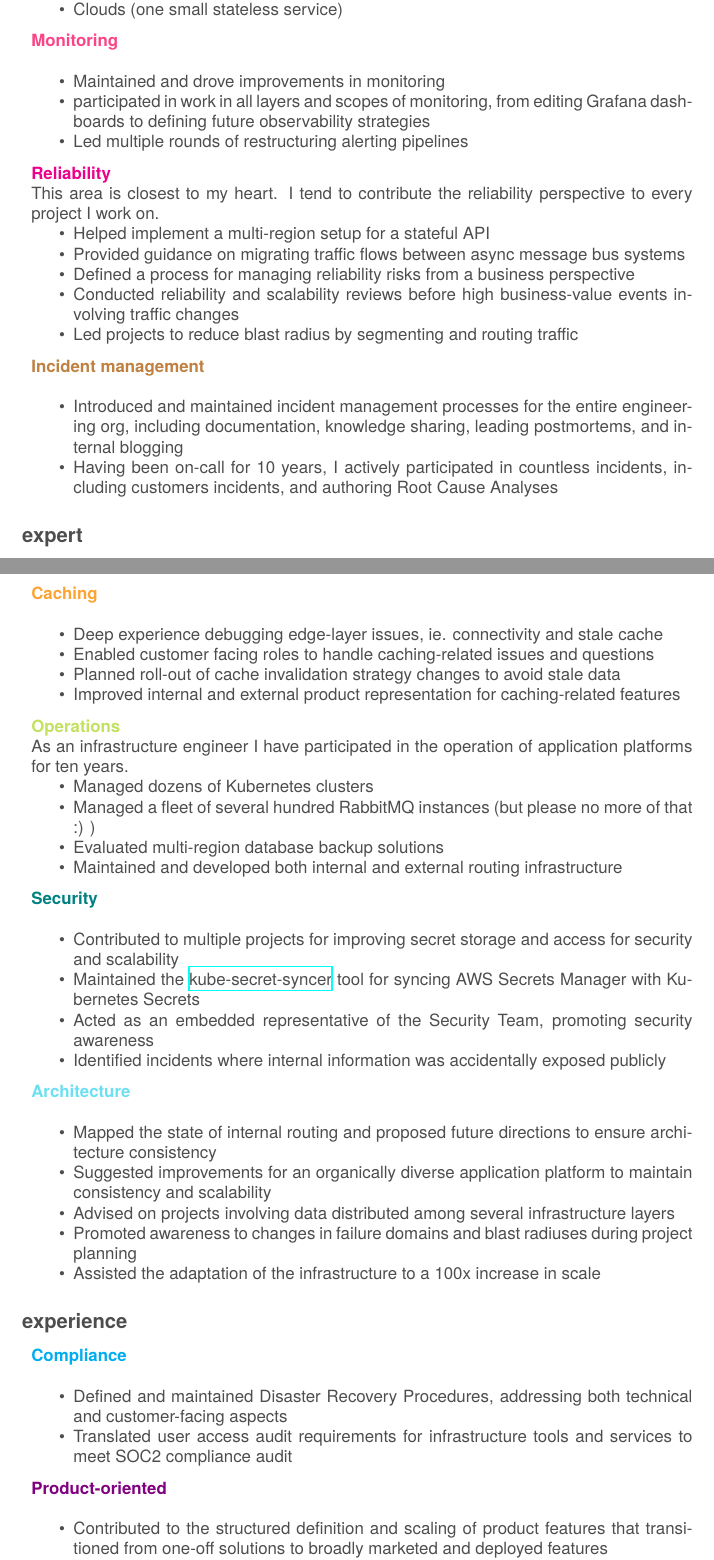
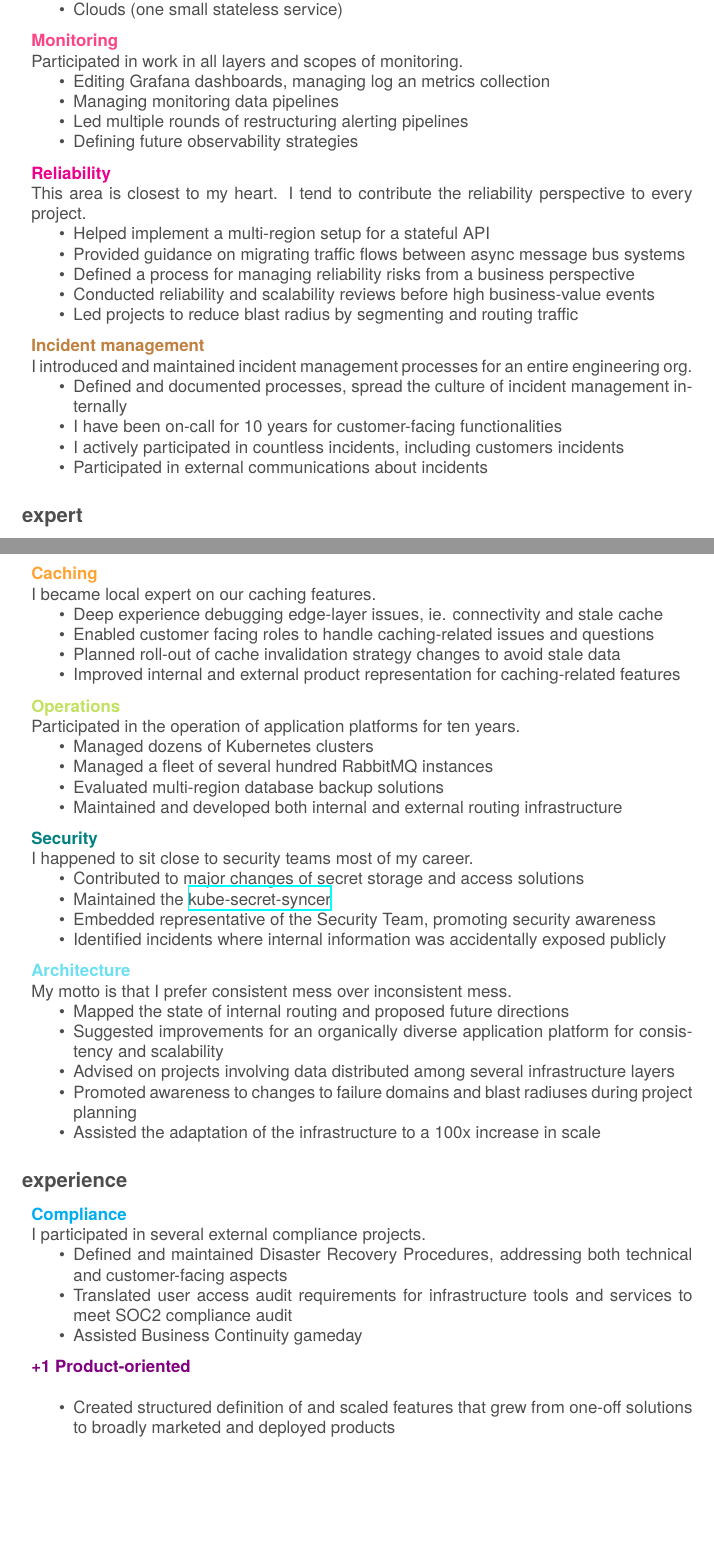
Before and after one commit to juliabiro/cv, a LaTeX CV (cv.tex): two parts of pages 2 and 3 of 3, joined at a grey line, cut so that both start at the same text, the shorter picture padded with empty space. The pictures show the PDF file cv.pdf that the author committed with the source.

Commit message:
make it shorter

```diff
--- a/cv.tex
+++ b/cv.tex
@@ -80,8 +80,7 @@ European cinema; museums; reading quality journalism
 \section{projects}
 \subsection{driver}
 \begin{entrylistWide}
-  \entryWide{}{Migrations}{}{Contributed to the planning and execution of multiple complex migration projects, ensuring zero-downtime transitions and data integrity.
-    Migrated services between:
+  \entryWide{}{Migrations}{}{Contributed to the planning and execution of complex migration projects, ensuring zero-downtime transitions and data integrity. Migrated services between:
     \begin{itemize}
     \item Secret storage and access solutions
     \item Monitoring and alerting providers
@@ -90,34 +89,36 @@ European cinema; museums; reading quality journalism
     \item Clouds (one small stateless service)
     \end{itemize}
   }
-  \entryWide{}{Monitoring}{}{
+  \entryWide{}{Monitoring}{}{Participated in work in all layers and scopes of monitoring.
     \begin{itemize}
-    \item Maintained and drove improvements in monitoring
-    \item participated in work in all layers and scopes of monitoring, from
-      editing Grafana dashboards to defining future observability strategies
+    \item Editing Grafana dashboards, managing log an metrics collection
+    \item Managing monitoring data pipelines
     \item Led multiple rounds of restructuring alerting pipelines
+    \item Defining future observability strategies
     \end{itemize}
   }
-  \entryWide{}{Reliability}{}{This area is closest to my heart. I tend to contribute the reliability perspective to every project I work on.
+  \entryWide{}{Reliability}{}{This area is closest to my heart. I tend to contribute the reliability perspective to every project.
     \begin{itemize}
     \item Helped implement a multi-region setup for a stateful API
     \item Provided guidance on migrating traffic flows between async message bus systems
     \item Defined a process for managing reliability risks from a business perspective
-    \item Conducted reliability and scalability reviews before high business-value events involving traffic changes
+    \item Conducted reliability and scalability reviews before high business-value events
     \item Led projects to reduce blast radius by segmenting and routing traffic
     \end{itemize}
   }
-  \entryWide{}{Incident management}{}{
+  \entryWide{}{Incident management}{}{I introduced and maintained incident management processes for an entire engineering org.
     \begin{itemize}
-    \item Introduced and maintained incident management processes for the entire engineering org, including documentation, knowledge sharing, leading postmortems, and internal blogging
-    \item Having been on-call for 10 years, I actively participated in countless incidents, including customers incidents, and authoring Root Cause Analyses
+    \item Defined and documented processes, spread the culture of incident management internally
+    \item I have been on-call for 10 years for customer-facing functionalities
+    \item I actively participated in countless incidents, including customers incidents
+    \item Participated in external communications about incidents
     \end{itemize}
   }
 \end{entrylistWide}
 
 \subsection{expert}
 \begin{entrylistWide}
-  \entryWide{}{Caching}{}{
+  \entryWide{}{Caching}{}{I became local expert on our caching features.
     \begin{itemize}
     \item Deep experience debugging edge-layer issues, ie. connectivity and stale cache
     \item Enabled customer facing roles to handle caching-related issues and questions
@@ -125,30 +126,28 @@ European cinema; museums; reading quality journalism
     \item Improved internal and external product representation for caching-related features
     \end{itemize}
   }
-  \entryWide{}{Operations}{}{As an infrastructure engineer I have participated in the operation of application platforms for ten years.
+  \entryWide{}{Operations}{}{Participated in the operation of application platforms for ten years.
     \begin{itemize}
     \item Managed dozens of Kubernetes clusters
-    \item Managed a fleet of several hundred RabbitMQ instances (but please no more of that :) )
+    \item Managed a fleet of several hundred RabbitMQ instances
     \item Evaluated multi-region database backup solutions
     \item Maintained and developed both internal and external routing infrastructure
     \end{itemize}
   }
-  \entryWide{}{Security}{}{
+  \entryWide{}{Security}{}{I happened to sit close to security teams most of my career.
     \begin{itemize}
-    \item Contributed to multiple projects for improving secret storage and access for security and scalability
-    \item Maintained the \href{https://github.com/contentful-labs/kube-secret-syncer}{kube-secret-syncer} tool for syncing AWS Secrets Manager with Kubernetes Secrets
-    \item Acted as an embedded representative of the Security Team, promoting security awareness
+    \item Contributed to major changes of secret storage and access solutions
+    \item Maintained the \href{https://github.com/contentful-labs/kube-secret-syncer}{kube-secret-syncer}
+    \item Embedded representative of the Security Team, promoting security awareness
     \item Identified incidents where internal information was accidentally exposed publicly
     \end{itemize}
   }
-  \entryWide{}{Architecture}{}{
+  \entryWide{}{Architecture}{}{My motto is that I prefer consistent mess over inconsistent mess.
     \begin{itemize}
-    \item Mapped the state of internal routing and proposed future directions to ensure architecture consistency
-    \item Suggested improvements for an organically diverse application platform to maintain consistency and scalability
-    \item Advised on projects involving data distributed among several
-      infrastructure layers
-    \item Promoted awareness to changes in failure domains and blast radiuses
-      during project planning
+    \item Mapped the state of internal routing and proposed future directions
+    \item Suggested improvements for an organically diverse application platform for consistency and scalability
+    \item Advised on projects involving data distributed among several infrastructure layers
+    \item Promoted awareness to changes to failure domains and blast radiuses during project planning
     \item Assisted the adaptation of the infrastructure to a 100x increase in scale
     \end{itemize}
   }
@@ -156,18 +155,17 @@ European cinema; museums; reading quality journalism
 
 \subsection{experience}
 \begin{entrylistWide}
-  \entryWide{}{Compliance}{}{
+  \entryWide{}{Compliance}{}{I participated in several external compliance projects.
     \begin{itemize}
     \item Defined and maintained Disaster Recovery Procedures, addressing both technical and customer-facing aspects
     \item Translated user access audit requirements for infrastructure tools and services to meet SOC2 compliance audit
+    \item Assisted Business Continuity gameday
     \end{itemize}
   }
-  \entryWide{}{Product-oriented}{}{
+  \entryWide{}{+1 Product-oriented}{}{
     \begin{itemize}
-    \item Contributed to the structured definition and scaling of product
-      features that transitioned from one-off solutions to broadly marketed and deployed features
-    \item Developed internal and external documentation, facilitated knowledge
-      sharing, and managed business impact measurements for these features
+    \item Created structured definition of and scaled features that grew from one-off solutions to broadly marketed and deployed products
+    \item Developed internal and external documentation, internal enablement, and managed business impact measurements for these features
     \end{itemize}
   }
 \end{entrylistWide}
```
Also changed, not shown: cv.pdf.
